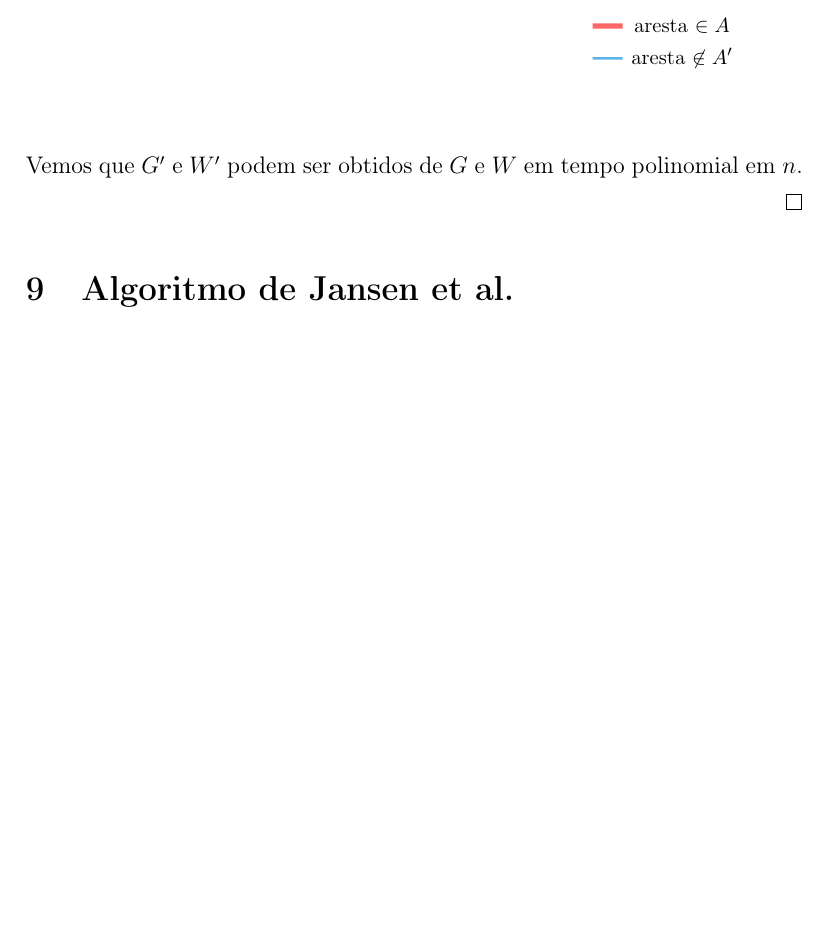
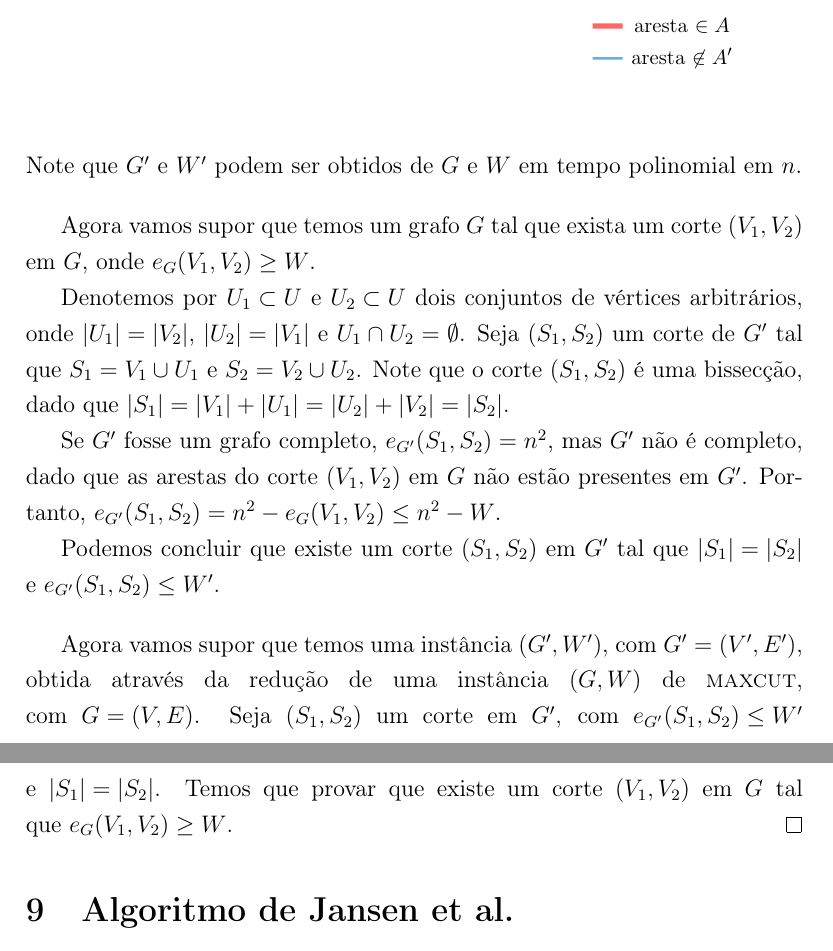
Before and after one commit to karinaawoki/TCC, a LaTeX thesis (doc/monografia/tcc.tex, which reads doc/monografia/garey.tex): part of page 45 of 59 before the commit and two parts of pages 45 and 46 of 59 after it, the two joined at a grey line, cut so that both start at the same text, the shorter picture padded with empty space. Compiled offline with pdfLaTeX.

Commit message:
mono - primeira parte da prova da segunda redução

```diff
--- a/doc/monografia/garey.tex
+++ b/doc/monografia/garey.tex
@@ -783,7 +783,41 @@
 		cycle;
 }
 \end{tikzpicture}\end{center}
-		Vemos que~$G'$ e~$W'$ podem ser obtidos de~$G$ e~$W$
+		Note que~$G'$ e~$W'$ podem ser obtidos de~$G$ e~$W$
 		em tempo polinomial em~$n$.
 
+		\bigskip
+
+		%Agora mostraremos que, para cada instância~$(G,W)$
+		%de {\sc maxcut}, existe uma instância~$(G',W')$ que
+		Agora vamos supor que temos um grafo~$G$ tal que exista um
+		corte~$(V_1,V_2)$ em~$G$, onde~$e_G(V_1,V_2)\ge W$.
+
+		%Sejam~$S_1\subset V'$ e~$S_2\subset V'$ tal que~$S_1\cup S_2 = V'$
+		Denotemos por~${U_1\subset U}$ e~${U_2\subset U}$ dois conjuntos de vértices
+		arbitrários,
+		%escolhidos arbitrariamente,
+		onde~${|U_1| = |V_2|}$,~${|U_2| = |V_1|}$ e~$U_1\cap U_2 = \emptyset$.
+		Seja~$(S_1,S_2)$ um corte de~$G'$ tal que~${S_1=V_1\cup U_1}$
+		e~${S_2=V_2\cup U_2}$.
+		Note que o corte~$(S_1,S_2)$ é uma bissecção, dado
+		que~${|S_1| = |V_1| + |U_1| = |U_2|+|V_2| = |S_2|}$.
+
+		Se~$G'$ fosse um grafo completo,~$e_{G'}(S_1,S_2) = n^2$,
+		mas~$G'$ não é completo, dado que as arestas do corte~$(V_1,V_2)$
+		em~$G$ não estão presentes em~$G'$.
+		Portanto,~${e_{G'}(S_1,S_2) = n^2 - e_G(V_1,V_2)\le n^2-W}$.
+
+		Podemos concluir que existe um corte~$(S_1,S_2)$ em~$G'$ tal que~${|S_1|=|S_2|}$
+		e~${e_{G'}(S_1,S_2)\le W'}$.
+
+		\bigskip
+
+		Agora vamos supor que temos uma instância~$(G',W')$, com~${G'=(V',E')}$,
+		obtida através da redução de uma instância~$(G,W)$ de {\sc maxcut},
+		com~${G=(V,E)}$.
+		Seja~$(S_1,S_2)$ um corte em~$G'$, com~${e_{G'}(S_1,S_2)\le W'}$
+		e~${|S_1| = |S_2|}$.
+		Temos que provar que existe um corte~$(V_1,V_2)$ em~$G$ tal
+		que~$e_G(V_1,V_2)\ge W$.
 	\end{proof}
```
Also changed, not shown: doc/monografia/garey.tex (6 more changed lines).
